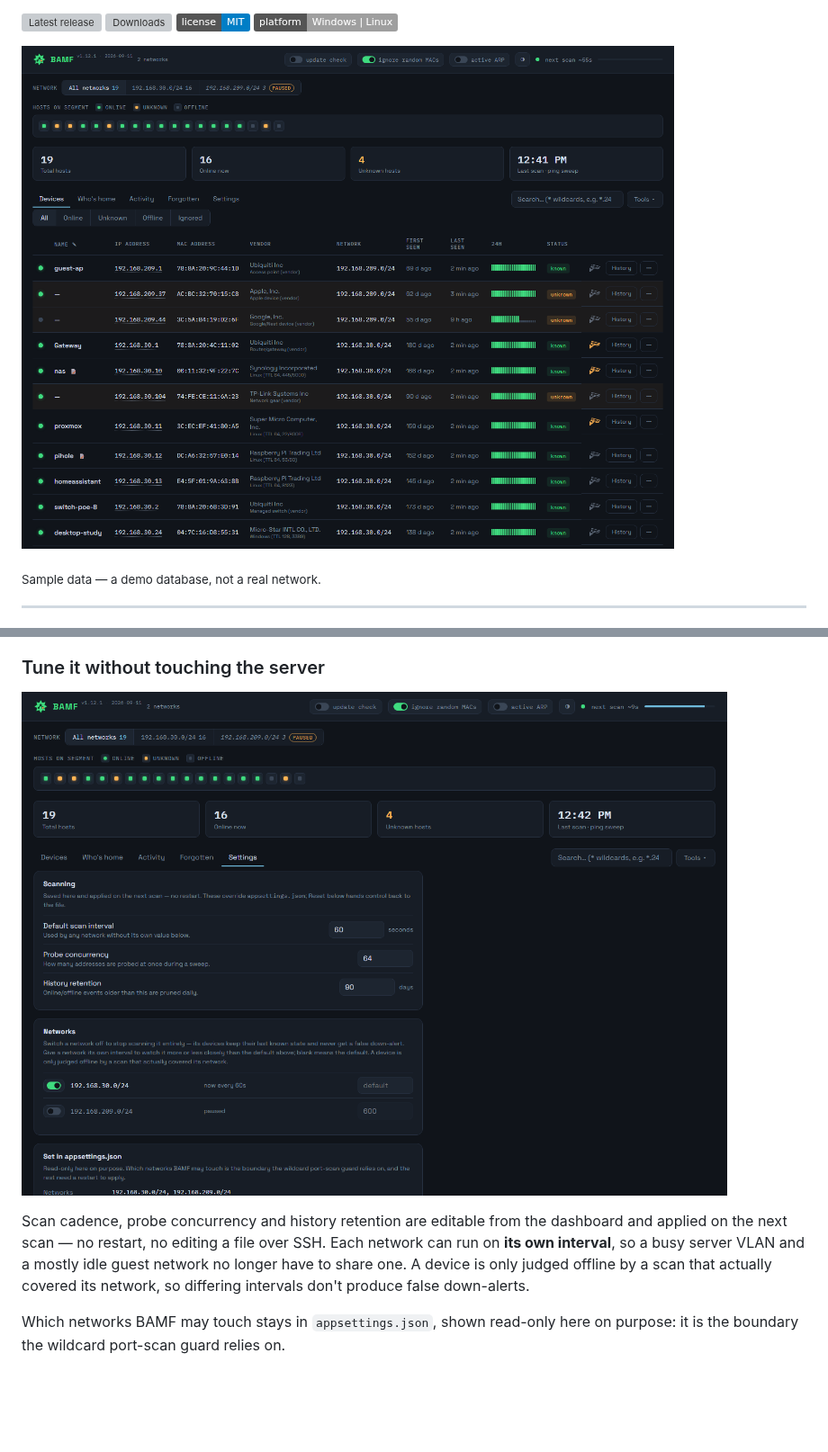
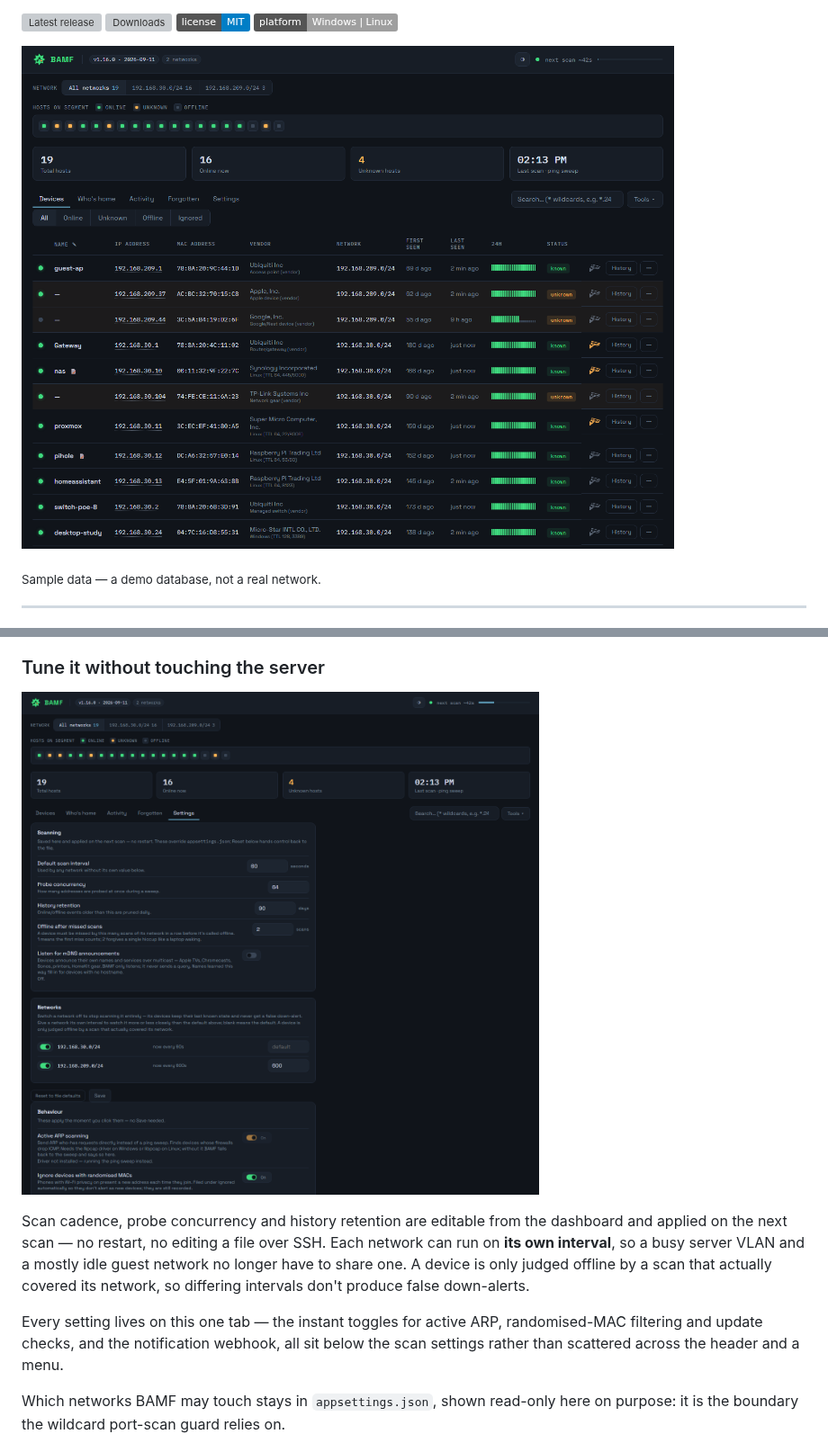
Before and after one commit to rhc52980/BAMF_Network_Monitor, a Markdown page: README.md, 2 parts joined by grey strips. Shown at 90% size. GitHub-like rendering; pictures changed too: docs/dashboard.png, docs/settings.png; badges without logos; blank space fills up the shorter version; grey boxes are pictures that could not be loaded.

```diff
--- a/README.md
+++ b/README.md
@@ -96,6 +96,10 @@ Each network can run on **its own interval**, so a busy server VLAN and a mostly
 idle guest network no longer have to share one. A device is only judged offline
 by a scan that actually covered its network, so differing intervals don't
 produce false down-alerts.
+
+Every setting lives on this one tab — the instant toggles for active ARP,
+randomised-MAC filtering and update checks, and the notification webhook, all
+sit below the scan settings rather than scattered across the header and a menu.
 
 Which networks BAMF may touch stays in `appsettings.json`, shown read-only here
 on purpose: it is the boundary the wildcard port-scan guard relies on.
```
Also changed, not shown: other parts of README.md (+1 -1 lines), BAMF/README.md (+21 -17 lines), 1 other file.
